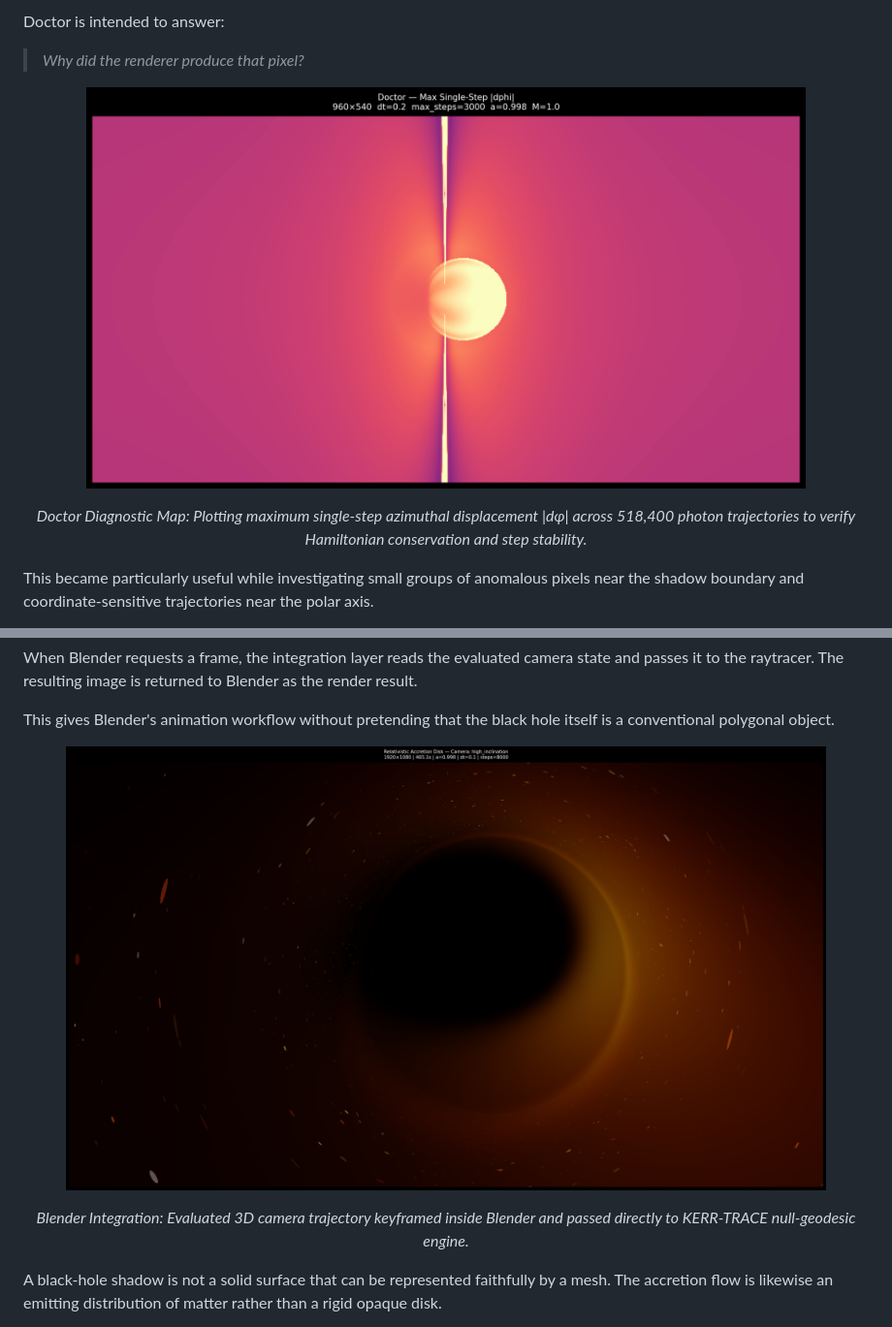
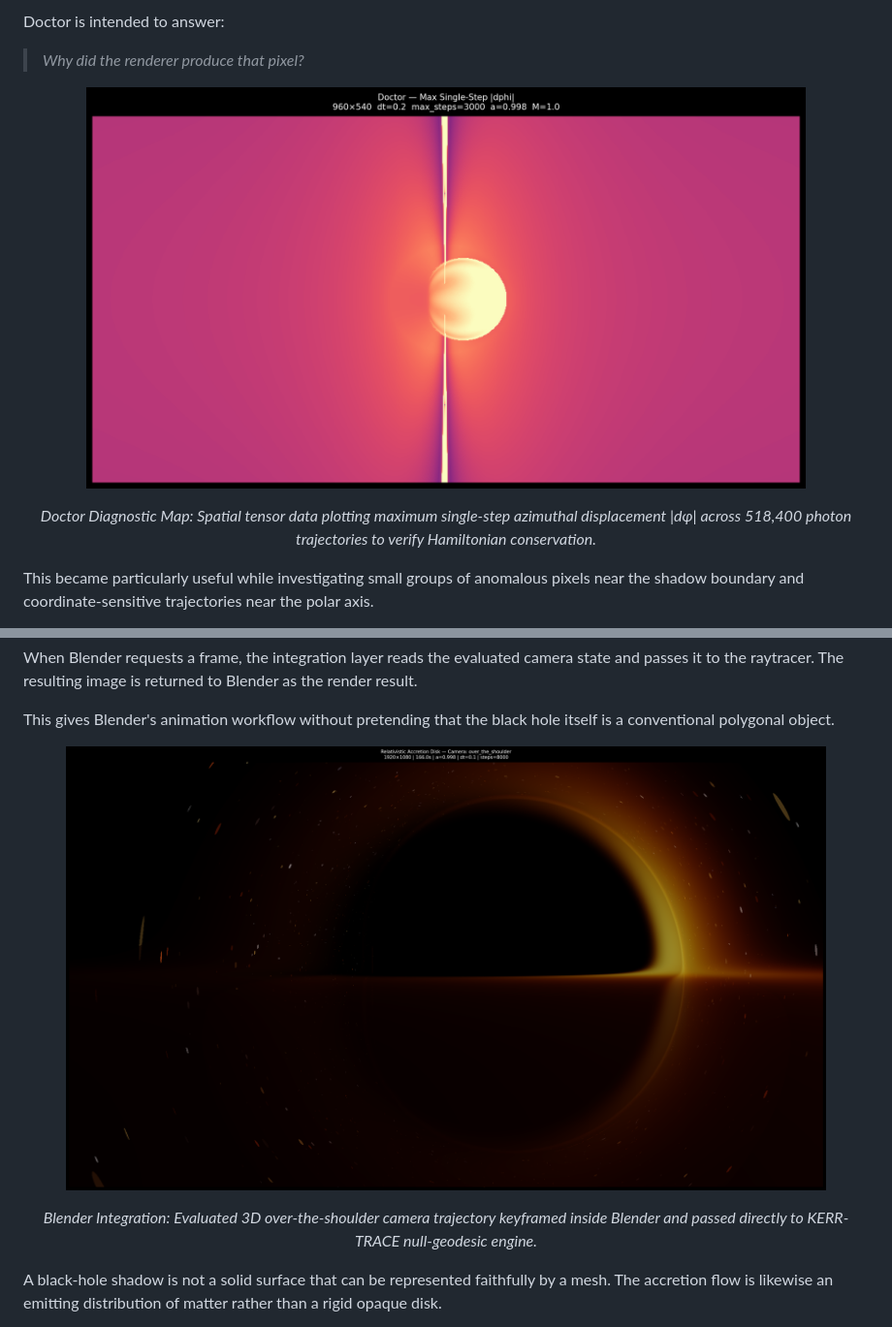
Before and after one commit to Spidey6978/null-geodesic-raytracer, a Markdown page: README.md, 2 parts joined by grey strips. Shown: that part at 97% size. Drawn GitHub-style; pictures changed too: docs/images/blender_over_the_shoulder.png (added), docs/images/doctor_diagnostic_map.png (added).

```diff
--- a/README.md
+++ b/README.md
@@ -239,10 +239,10 @@ Doctor is intended to answer:
 > *Why did the renderer produce that pixel?*
 
 <p align="center">
-  <img src="docs/images/doctor_max_dphi_after.png" width="85%" alt="Doctor Diagnostic Termination Map">
+  <img src="docs/images/doctor_diagnostic_map.png" width="85%" alt="Doctor Diagnostic Termination Map">
 </p>
 <p align="center">
-  <i>Doctor Diagnostic Map: Plotting maximum single-step azimuthal displacement |dφ| across 518,400 photon trajectories to verify Hamiltonian conservation and step stability.</i>
+  <i>Doctor Diagnostic Map: Spatial tensor data plotting maximum single-step azimuthal displacement |dφ| across 518,400 photon trajectories to verify Hamiltonian conservation.</i>
 </p>
 
 This became particularly useful while investigating small groups of anomalous pixels near the shadow boundary and coordinate-sensitive trajectories near the polar axis.
@@ -303,10 +303,10 @@ When Blender requests a frame, the integration layer reads the evaluated camera
 This gives Blender's animation workflow without pretending that the black hole itself is a conventional polygonal object.
 
 <p align="center">
-  <img src="docs/images/kerr_high_inclination.png" width="90%" alt="Blender Integration Render">
+  <img src="docs/images/blender_over_the_shoulder.png" width="90%" alt="Blender Over the Shoulder Render">
 </p>
 <p align="center">
-  <i>Blender Integration: Evaluated 3D camera trajectory keyframed inside Blender and passed directly to KERR-TRACE null-geodesic engine.</i>
+  <i>Blender Integration: Evaluated 3D over-the-shoulder camera trajectory keyframed inside Blender and passed directly to KERR-TRACE null-geodesic engine.</i>
 </p>
 
 A black-hole shadow is not a solid surface that can be represented faithfully by a mesh. The accretion flow is likewise an emitting distribution of matter rather than a rigid opaque disk.
```
Also changed, not shown: other parts of README.md (+10 -10 lines), docs/images/behind_the_disk.png (added), docs/images/celestial_lensing_showcase.png (added), docs/images/eht_analog_frequency_shift.png (added), 1 other file.
